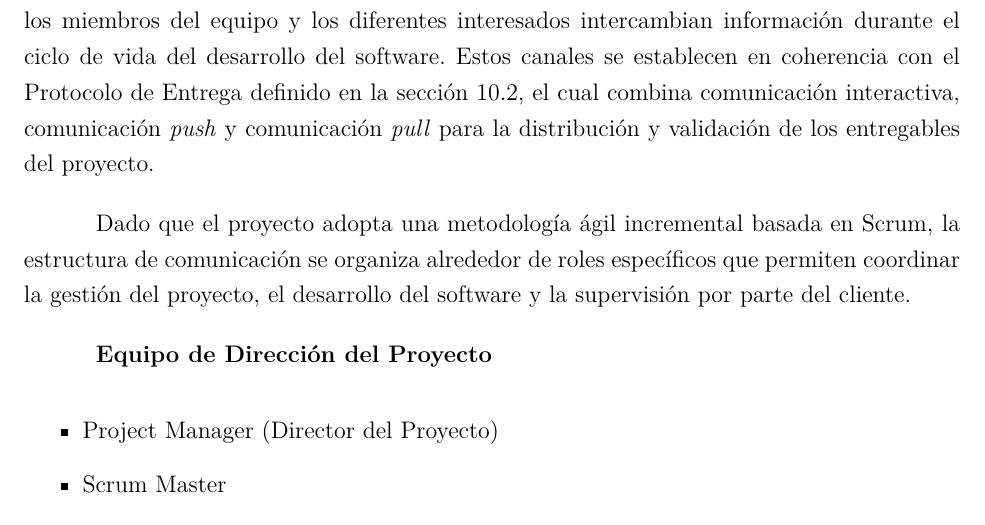
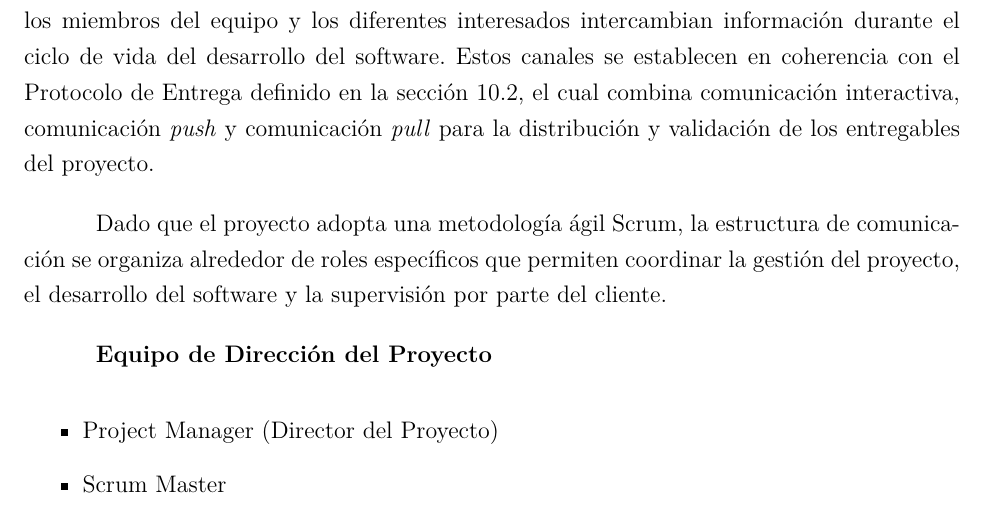
Before and after one commit to Juanes7222/APS-Project, a LaTeX document (main.tex, which reads formulacion/comunications/caps/Communications Channels.tex): part of page 3 of 13, cut so that both start at the same text. Compiled offline with pdfLaTeX.

Commit message:
Minor change

```diff
--- a/formulacion/comunications/caps/Communications Channels.tex
+++ b/formulacion/comunications/caps/Communications Channels.tex
@@ -1,6 +1,6 @@
 Los canales de comunicación del proyecto definen los mecanismos mediante los cuales los miembros del equipo y los diferentes interesados intercambian información durante el ciclo de vida del desarrollo del software. Estos canales se establecen en coherencia con el Protocolo de Entrega definido en la sección 10.2, el cual combina comunicación interactiva, comunicación \textit{push} y comunicación \textit{pull} para la distribución y validación de los entregables del proyecto.
 
-Dado que el proyecto adopta una metodología ágil incremental basada en Scrum, la estructura de comunicación se organiza alrededor de roles específicos que permiten coordinar la gestión del proyecto, el desarrollo del software y la supervisión por parte del cliente.
+Dado que el proyecto adopta una metodología ágil Scrum, la estructura de comunicación se organiza alrededor de roles específicos que permiten coordinar la gestión del proyecto, el desarrollo del software y la supervisión por parte del cliente.
 
 \textbf{Equipo de Dirección del Proyecto}
 
```
